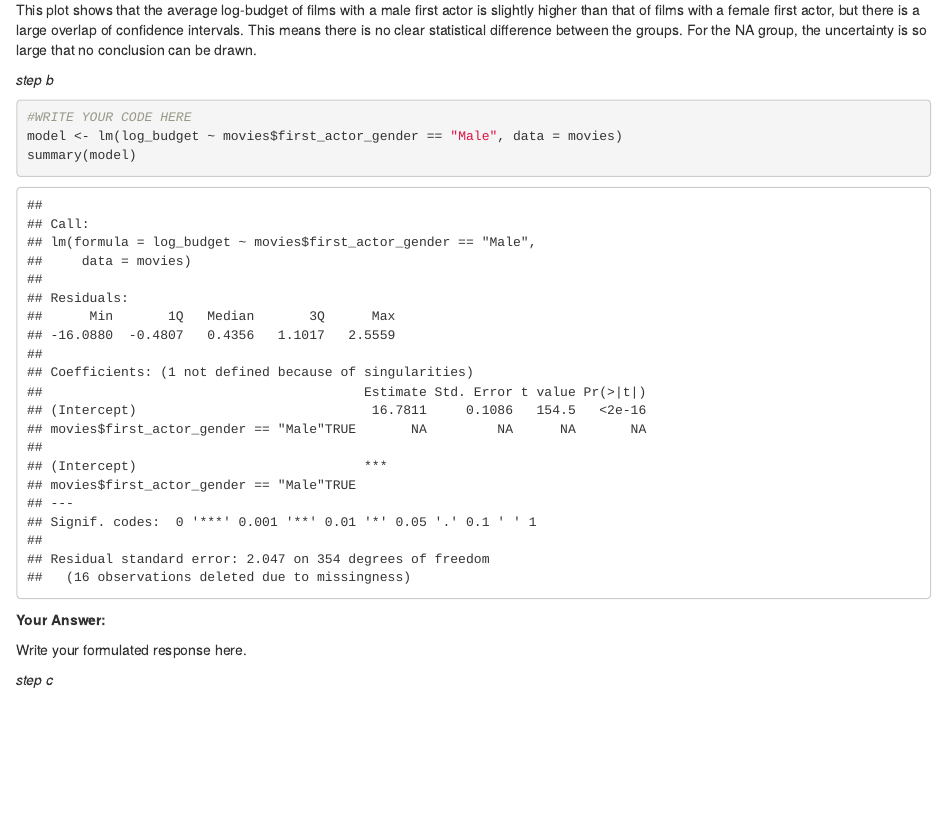
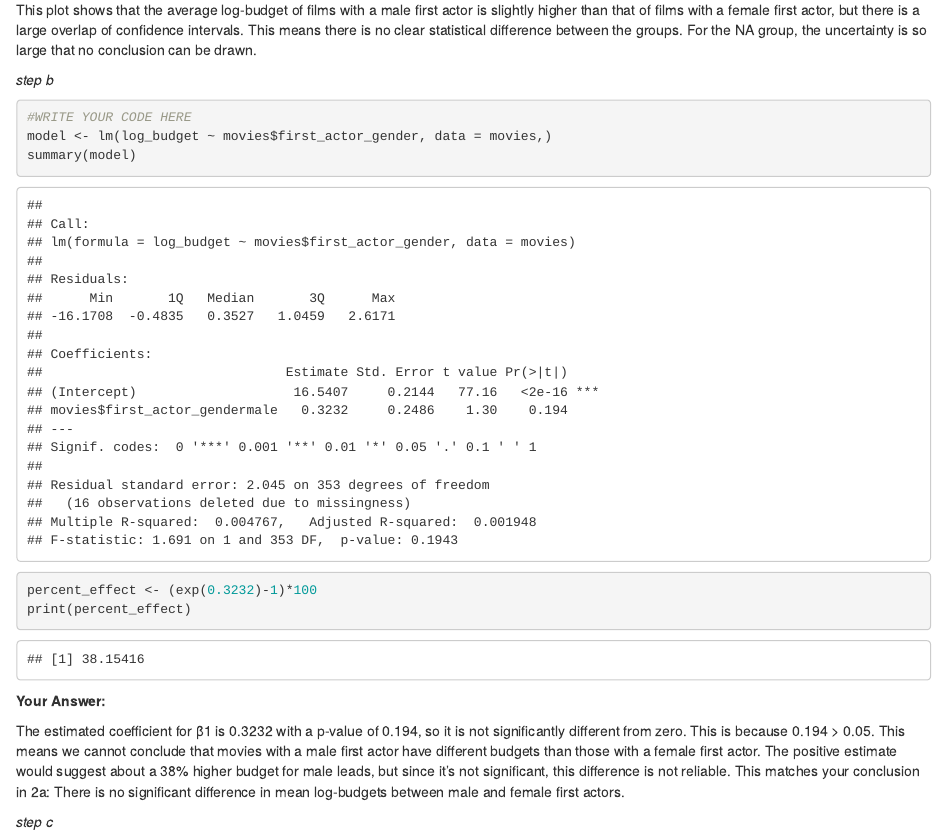
Before and after one commit to Collinveenstra/QRM-II-group-21, an R Markdown document (Assignment week 4-5.Rmd): the page in a window 1100 px wide, from 3810 px down. Rendered offline with R 4.5, knitr and Pandoc, with nearby package versions.

Commit message:
Update Assignment week 4-5.Rmd

````diff
--- a/Assignment week 4-5.Rmd
+++ b/Assignment week 4-5.Rmd
@@ -152,14 +152,17 @@ This plot shows that the average log-budget of films with a male first actor is
 
 ```{r}
 #WRITE YOUR CODE HERE
-model <- lm(log_budget ~ movies$first_actor_gender == "Male", data = movies)
+model <- lm(log_budget ~ movies$first_actor_gender, data = movies,)
 summary(model)
+
+percent_effect <- (exp(0.3232)-1)*100
+print(percent_effect)
 
 ```
 
 **Your Answer:**
 
-Write your formulated response here.
+The estimated coefficient for β1 is 0.3232 with a p-value of 0.194, so it is not significantly different from zero. This is because 0.194 > 0.05. This means we cannot conclude that movies with a male first actor have different budgets than those with a female first actor. The positive estimate would suggest about a 38% higher budget for male leads, but since it’s not significant, this difference is not reliable. This matches your conclusion in 2a: There is no significant difference in mean log-budgets between male and female first actors.
 
 *step c*
 
````
